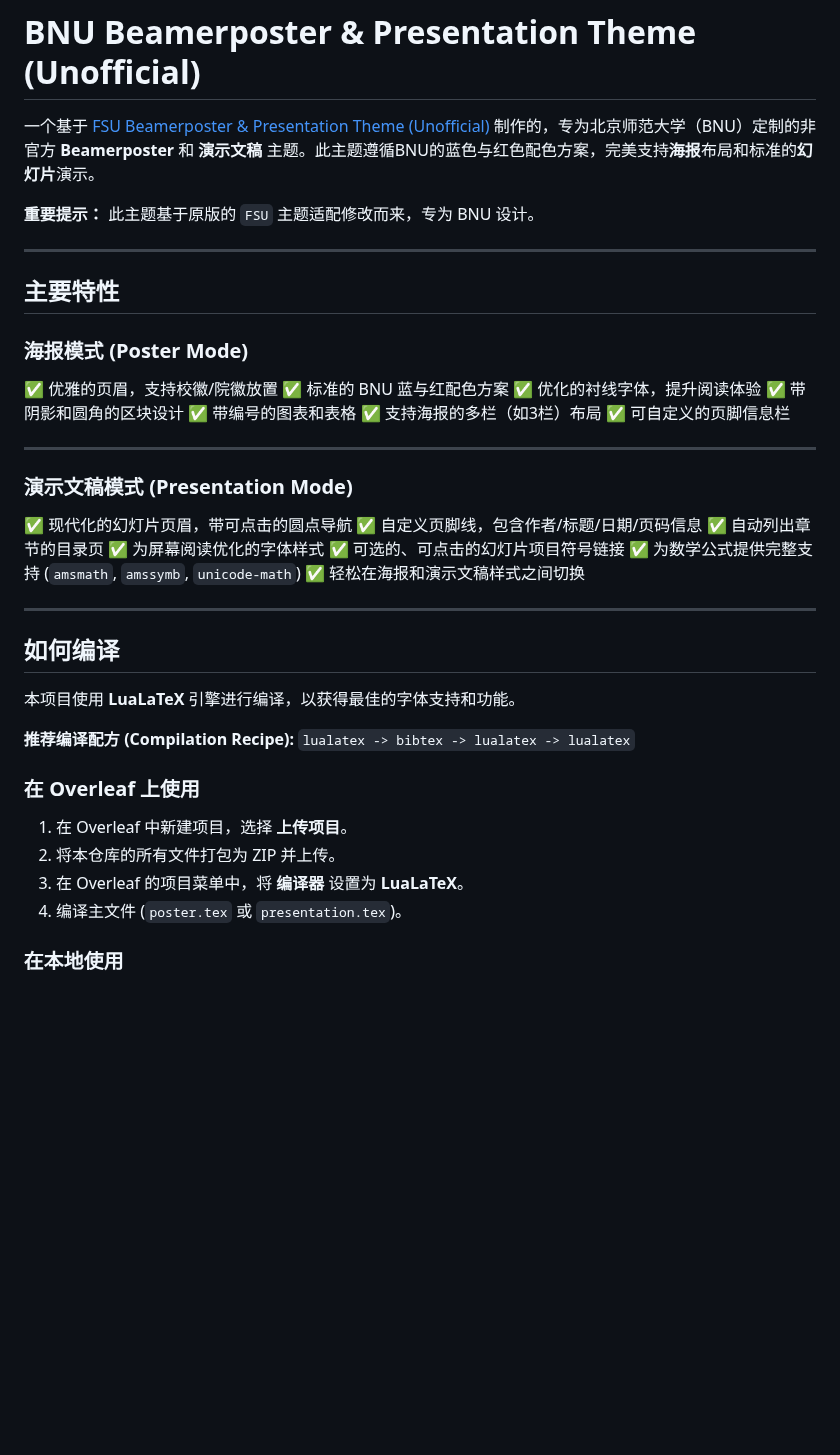
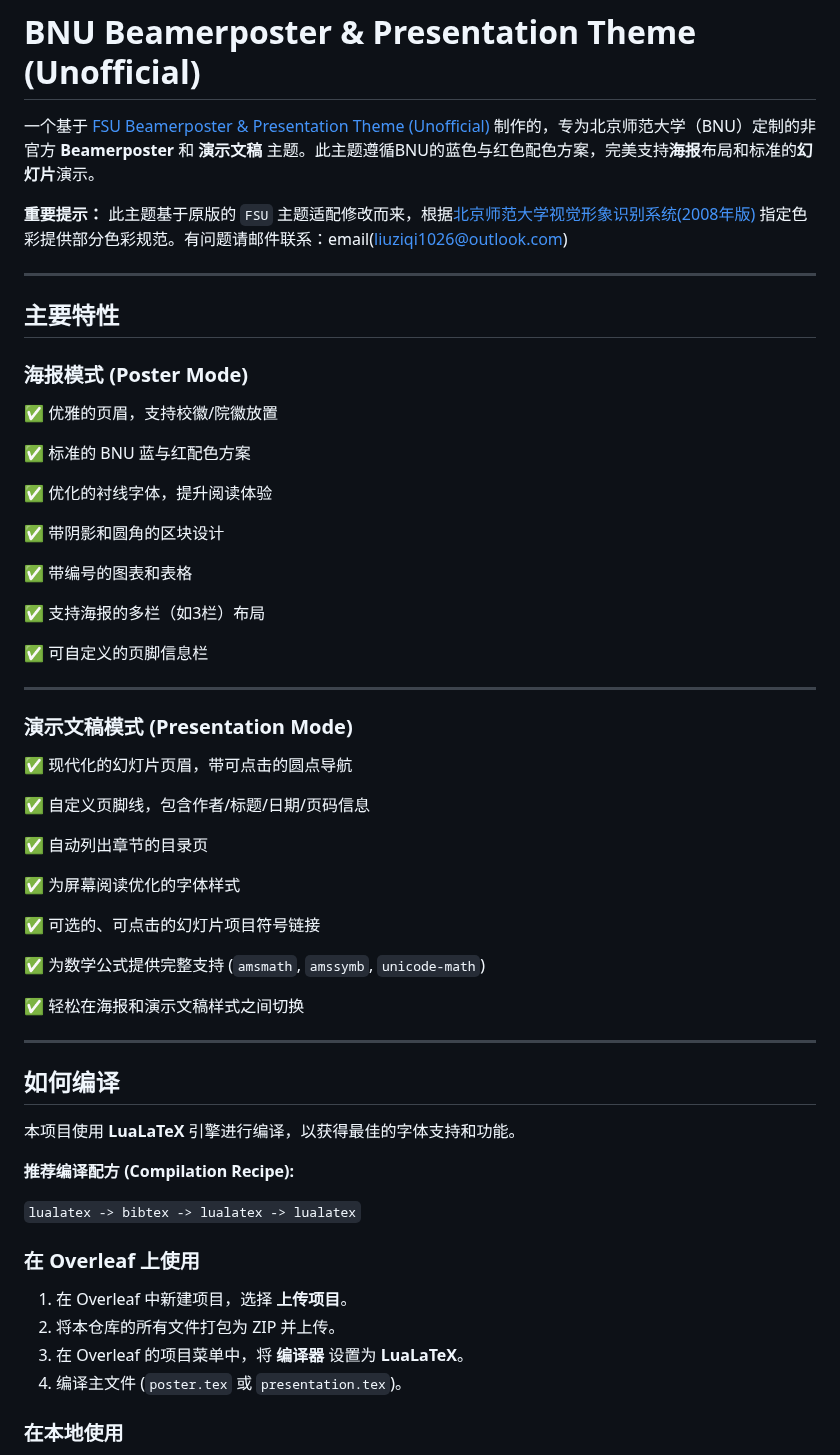
Before and after one commit to xier-1026/unofficial-BNU-beamer-theme-template-main, a Markdown page: README.md, the part around the change. Rendered like a GitHub page; blank space fills up the shorter version.

```diff
--- a/README.md
+++ b/README.md
@@ -2,7 +2,7 @@
 
 一个基于 [FSU Beamerposter & Presentation Theme (Unofficial)](https://github.com/rispace/unofficial-FSU-beamer-theme-template) 制作的，专为北京师范大学（BNU）定制的非官方 **Beamerposter** 和 **演示文稿** 主题。此主题遵循BNU的蓝色与红色配色方案，完美支持**海报**布局和标准的**幻灯片**演示。
 
-**重要提示：** 此主题基于原版的 `FSU` 主题适配修改而来，专为 BNU 设计。
+**重要提示：** 此主题基于原版的 `FSU` 主题适配修改而来，根据[北京师范大学视觉形象识别系统(2008年版) ](https://xcb.bnu.edu.cn/fwzn/xzzx/index.html)指定色彩提供部分色彩规范。有问题请邮件联系：email(liuziqi1026@outlook.com)
 
 ---
 
@@ -11,11 +11,17 @@
 ### 海报模式 (Poster Mode)
 
 ✅ 优雅的页眉，支持校徽/院徽放置
+
 ✅ 标准的 BNU 蓝与红配色方案
+
 ✅ 优化的衬线字体，提升阅读体验
+
 ✅ 带阴影和圆角的区块设计
+
 ✅ 带编号的图表和表格
+
 ✅ 支持海报的多栏（如3栏）布局
+
 ✅ 可自定义的页脚信息栏
 
 ---
@@ -23,11 +29,17 @@
 ### 演示文稿模式 (Presentation Mode)
 
 ✅ 现代化的幻灯片页眉，带可点击的圆点导航
+
 ✅ 自定义页脚线，包含作者/标题/日期/页码信息
+
 ✅ 自动列出章节的目录页
+
 ✅ 为屏幕阅读优化的字体样式
+
 ✅ 可选的、可点击的幻灯片项目符号链接
+
 ✅ 为数学公式提供完整支持 (`amsmath`, `amssymb`, `unicode-math`)
+
 ✅ 轻松在海报和演示文稿样式之间切换
 
 ---
@@ -37,14 +49,15 @@
 本项目使用 **LuaLaTeX** 引擎进行编译，以获得最佳的字体支持和功能。
 
 **推荐编译配方 (Compilation Recipe):**
+
 `lualatex -> bibtex -> lualatex -> lualatex`
 
 ### 在 Overleaf 上使用
 
 1.  在 Overleaf 中新建项目，选择 **上传项目**。
-2.  将本仓库的所有文件打包为 ZIP 并上传。
-3.  在 Overleaf 的项目菜单中，将 **编译器** 设置为 **LuaLaTeX**。
-4.  编译主文件 (`poster.tex` 或 `presentation.tex`)。
+3.  将本仓库的所有文件打包为 ZIP 并上传。
+5.  在 Overleaf 的项目菜单中，将 **编译器** 设置为 **LuaLaTeX**。
+7.  编译主文件 (`poster.tex` 或 `presentation.tex`)。
 
 ### 在本地使用
 
```
